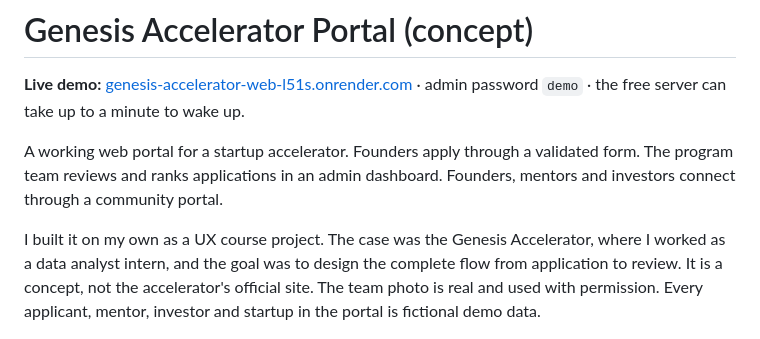
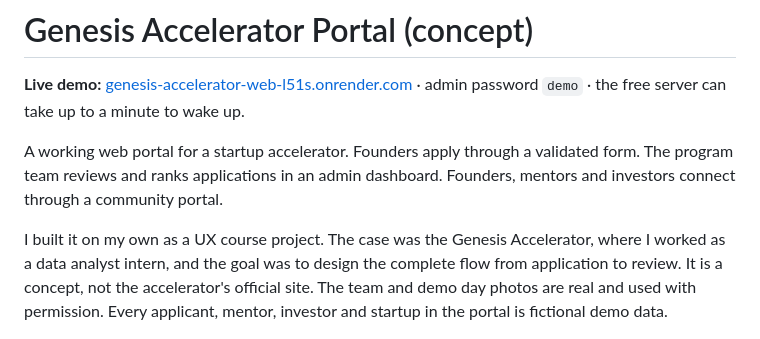
Before and after one commit to NirAvrahamoff/genesis-accelerator-portal, a Markdown page: README.md, the part around the change. Rendered like a GitHub page.

Commit message:
Update photo credit in README

```diff
--- a/README.md
+++ b/README.md
@@ -4,7 +4,7 @@
 
 A working web portal for a startup accelerator. Founders apply through a validated form. The program team reviews and ranks applications in an admin dashboard. Founders, mentors and investors connect through a community portal.
 
-I built it on my own as a UX course project. The case was the Genesis Accelerator, where I worked as a data analyst intern, and the goal was to design the complete flow from application to review. It is a concept, not the accelerator's official site. The team photo is real and used with permission. Every applicant, mentor, investor and startup in the portal is fictional demo data.
+I built it on my own as a UX course project. The case was the Genesis Accelerator, where I worked as a data analyst intern, and the goal was to design the complete flow from application to review. It is a concept, not the accelerator's official site. The team and demo day photos are real and used with permission. Every applicant, mentor, investor and startup in the portal is fictional demo data.
 
 ![Admin dashboard](screenshots/admin.png)
 
```
